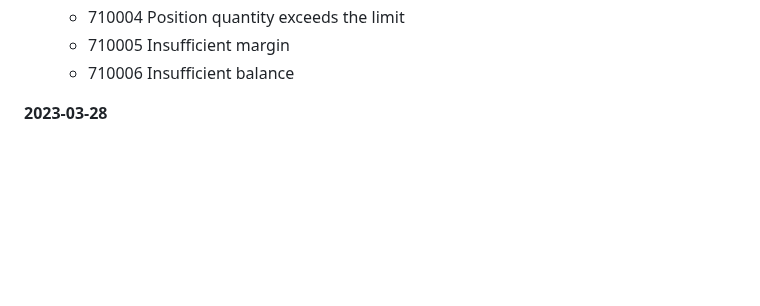
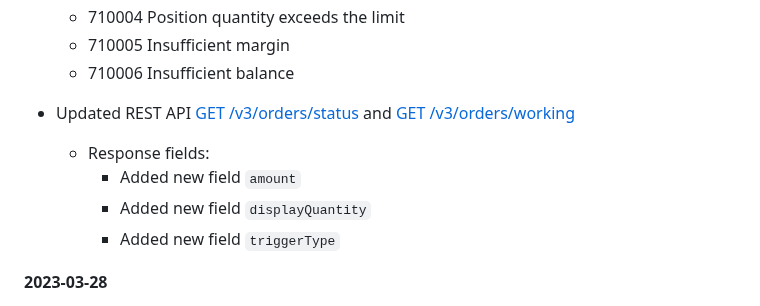
Before and after one commit to oxfun-github/oxfun-exchange-docs, a Markdown page: source/includes/_v2_introduction.md, the part around the change. Rendered like a GitHub page; blank space fills up the shorter version.

Commit message:
update/v3/orders/working

```diff
--- a/source/includes/_v2_introduction.md
+++ b/source/includes/_v2_introduction.md
@@ -19,6 +19,12 @@
     * 710004    Position quantity exceeds the limit
     * 710005    Insufficient margin
     * 710006    Insufficient balance
+
+* Updated REST API [GET /v3/orders/status](#get-v3-orders-status) and [GET /v3/orders/working](#get-v3-orders-working)
+    * Response fields:
+        * Added new field  `amount`
+        * Added new field  `displayQuantity`
+        * Added new field  `triggerType`
 
 
 **2023-03-28**
```
Also changed, not shown: source/includes/_v3_restapi.md (+6 -0 lines).
